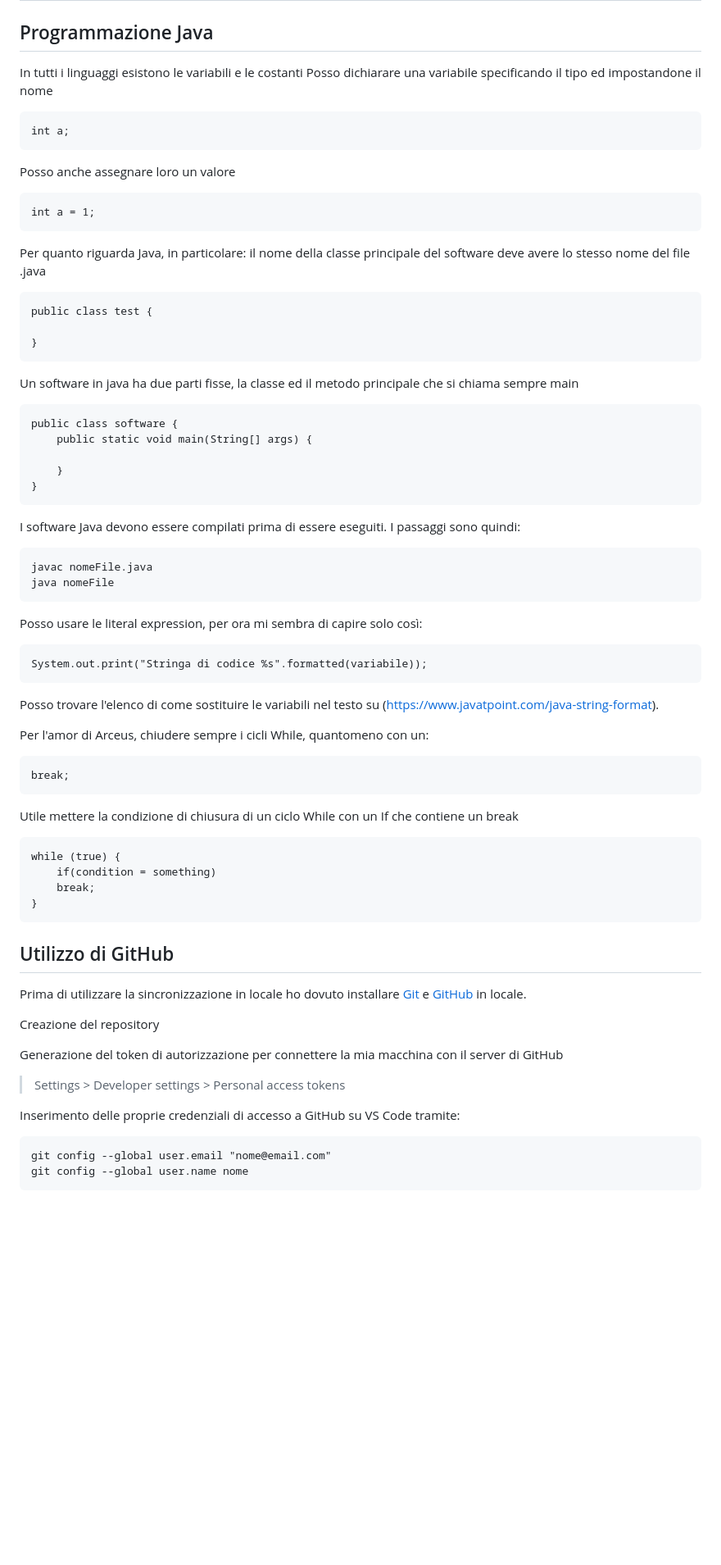
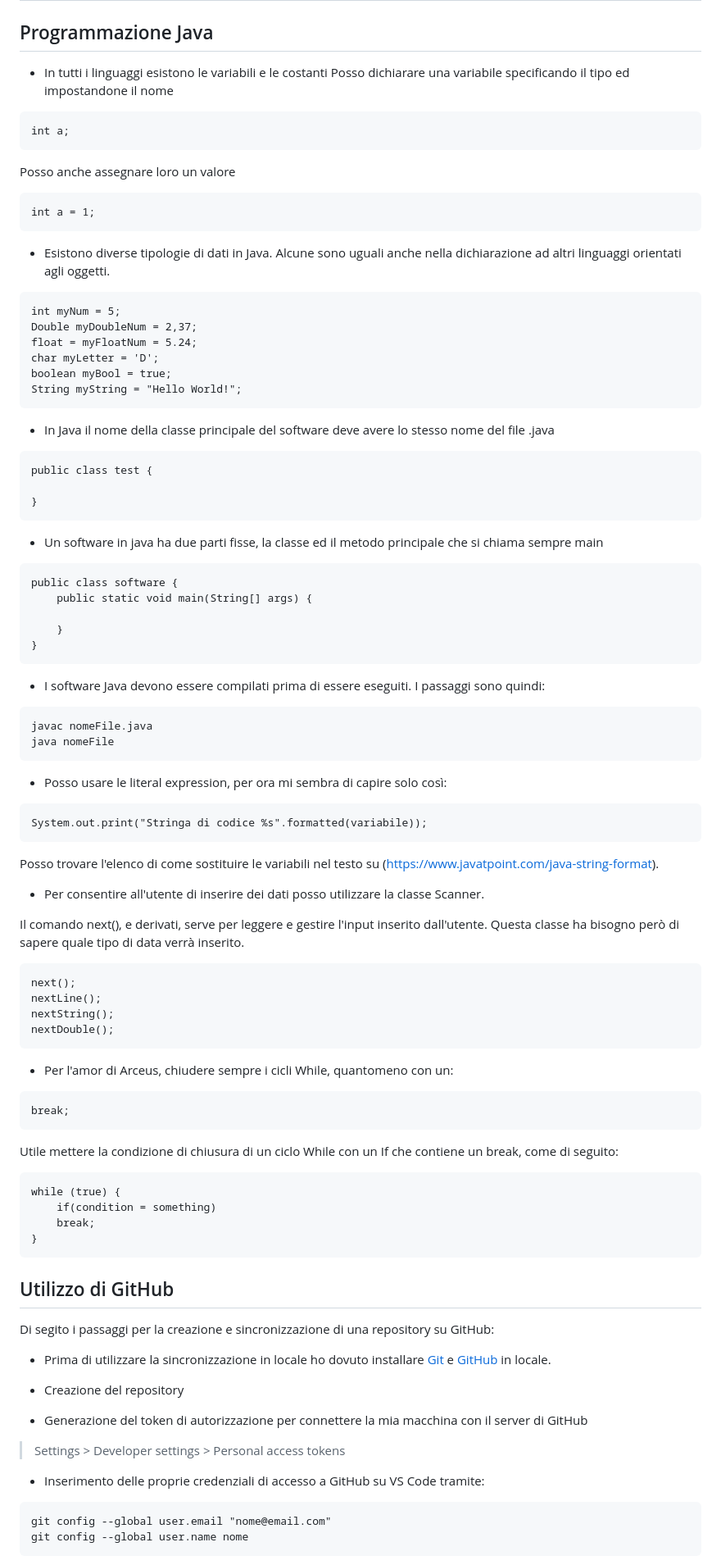
Before and after one commit to sp1lu/java-fullstack, a Markdown page: Esercitazioni/kanbanBoard.md, the part around one of its changes. Shown at 82% size. Drawn GitHub-style; blank space fills up the shorter version.

Commit message:
Kanban board updated

````diff
--- a/Esercitazioni/kanbanBoard.md
+++ b/Esercitazioni/kanbanBoard.md
@@ -1,7 +1,7 @@
 # 08 - 12 May 2023
 
 ## Programmazione Java
-In tutti i linguaggi esistono le variabili e le costanti
+- In tutti i linguaggi esistono le variabili e le costanti
 Posso dichiarare una variabile specificando il tipo ed impostandone il nome
 ```
 int a;
@@ -12,15 +12,24 @@ Posso anche assegnare loro un valore
 int a = 1;
 ```
 
-Per quanto riguarda Java, in particolare:
-il nome della classe principale del software deve avere lo stesso nome del file .java
+- Esistono diverse tipologie di dati in Java. Alcune sono uguali anche nella dichiarazione ad altri linguaggi orientati agli oggetti.
+```
+int myNum = 5;
+Double myDoubleNum = 2,37;
+float = myFloatNum = 5.24;
+char myLetter = 'D';
+boolean myBool = true;
+String myString = "Hello World!";
+```
+
+- In Java il nome della classe principale del software deve avere lo stesso nome del file .java
 ```
 public class test {
 
 }
 ```
 
-Un software in java ha due parti fisse, la classe ed il metodo principale che si chiama sempre main
+- Un software in java ha due parti fisse, la classe ed il metodo principale che si chiama sempre main
 ```
 public class software {
     public static void main(String[] args) {
@@ -29,24 +38,34 @@ public class software {
 }
 ```
 
-I software Java devono essere compilati prima di essere eseguiti. I passaggi sono quindi:
+- I software Java devono essere compilati prima di essere eseguiti. I passaggi sono quindi:
 ```
 javac nomeFile.java
 java nomeFile
 ```
 
-Posso usare le literal expression, per ora mi sembra di capire solo così:
+- Posso usare le literal expression, per ora mi sembra di capire solo così:
 ```
 System.out.print("Stringa di codice %s".formatted(variabile));
 ```
 Posso trovare l'elenco di come sostituire le variabili nel testo su (https://www.javatpoint.com/java-string-format).
 
-Per l'amor di Arceus, chiudere sempre i cicli While, quantomeno con un:
+- Per consentire all'utente di inserire dei dati posso utilizzare la classe Scanner.
+
+Il comando next(), e derivati, serve per leggere e gestire l'input inserito dall'utente. Questa classe ha bisogno però di sapere quale tipo di data verrà inserito.
+```
+next();
+nextLine();
+nextString();
+nextDouble();
+```
+
+- Per l'amor di Arceus, chiudere sempre i cicli While, quantomeno con un:
 ```
 break;
 ```
 
-Utile mettere la condizione di chiusura di un ciclo While con un If che contiene un break
+Utile mettere la condizione di chiusura di un ciclo While con un If che contiene un break, come di seguito:
 ```
 while (true) {
     if(condition = something)
@@ -55,14 +74,16 @@ while (true) {
 ```
 
 ## Utilizzo di GitHub
-Prima di utilizzare la sincronizzazione in locale ho dovuto installare [Git](https://git-scm.com/) e [GitHub](https://desktop.github.com/) in locale.
+Di segito i passaggi per la creazione e sincronizzazione di una repository su GitHub:
 
-Creazione del repository
+- Prima di utilizzare la sincronizzazione in locale ho dovuto installare [Git](https://git-scm.com/) e [GitHub](https://desktop.github.com/) in locale.
 
-Generazione del token di autorizzazione per connettere la mia macchina con il server di GitHub
+- Creazione del repository
+
+- Generazione del token di autorizzazione per connettere la mia macchina con il server di GitHub
 > Settings > Developer settings > Personal access tokens
 
-Inserimento delle proprie credenziali di accesso a GitHub su VS Code tramite:
+- Inserimento delle proprie credenziali di accesso a GitHub su VS Code tramite:
 ```
 git config --global user.email "nome@email.com"
 git config --global user.name nome
````
Also changed, not shown: other parts of Esercitazioni/kanbanBoard.md (+24 -16 lines).
